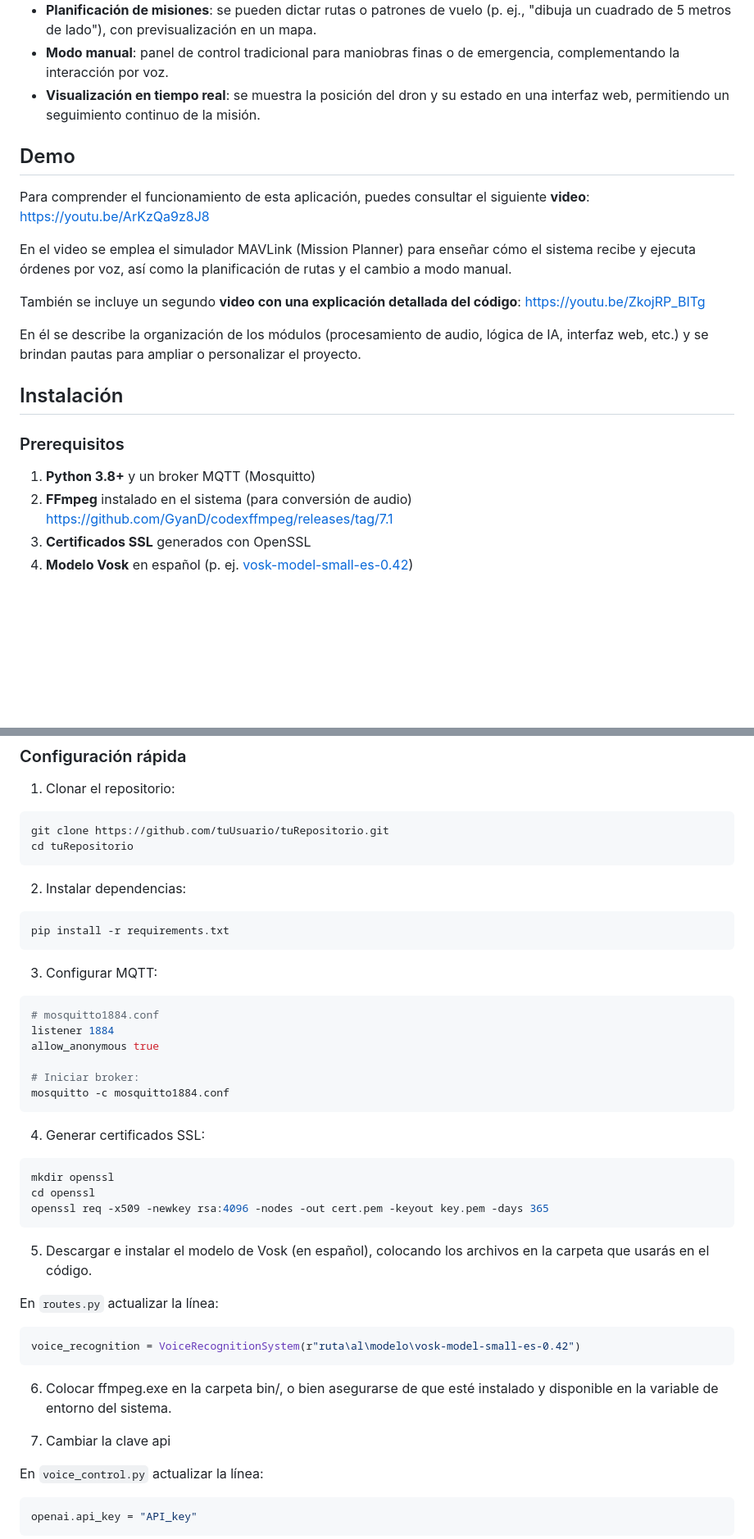
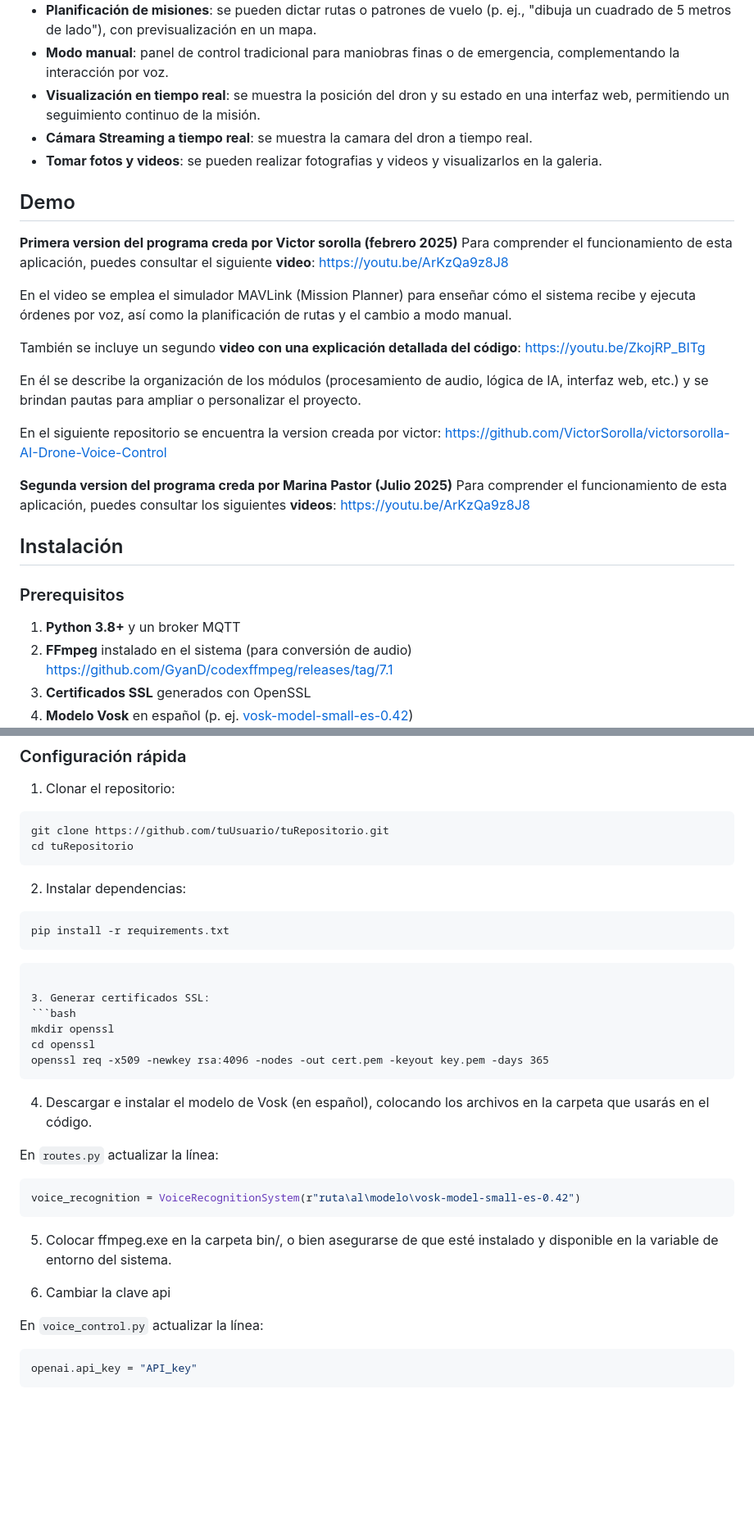
Before and after one commit to dronsEETAC/webAppVoz, a Markdown page: README.md, 2 parts joined by grey strips. Shown at 82% size. GitHub-like rendering; blank space fills up the shorter version.

````diff
--- a/README.md
+++ b/README.md
@@ -9,9 +9,12 @@ Este proyecto se ha desarrollado como una contribución al proyecto colaborativo
 * **Planificación de misiones**: se pueden dictar rutas o patrones de vuelo (p. ej., "dibuja un cuadrado de 5 metros de lado"), con previsualización en un mapa.
 * **Modo manual**: panel de control tradicional para maniobras finas o de emergencia, complementando la interacción por voz.
 * **Visualización en tiempo real**: se muestra la posición del dron y su estado en una interfaz web, permitiendo un seguimiento continuo de la misión.
+*  **Cámara Streaming a tiempo real**: se muestra la camara del dron a tiempo real.
+*  **Tomar fotos y videos**: se pueden realizar fotografias y videos y visualizarlos en la galeria.
 
 ## Demo
 
+**Primera version del programa creda por Victor sorolla (febrero 2025)**
 Para comprender el funcionamiento de esta aplicación, puedes consultar el siguiente **video**: https://youtu.be/ArKzQa9z8J8
 
 En el video se emplea el simulador MAVLink (Mission Planner)  para enseñar cómo el sistema recibe y ejecuta órdenes por voz, así como la planificación de rutas y el cambio a modo manual.
@@ -20,11 +23,17 @@ También se incluye un segundo **video con una explicación detallada del códig
 
 En él se describe la organización de los módulos (procesamiento de audio, lógica de IA, interfaz web, etc.) y se brindan pautas para ampliar o personalizar el proyecto.
 
+En el siguiente repositorio se encuentra la version creada por victor: https://github.com/VictorSorolla/victorsorolla-AI-Drone-Voice-Control
+
+**Segunda version del programa creda por Marina Pastor (Julio 2025)**
+Para comprender el funcionamiento de esta aplicación, puedes consultar los siguientes **videos**: [https://youtu.be/ArKzQa9z8J8](https://www.youtube.com/playlist?list=PLyAtSQhMsD4rP2g-Iay0UZttNdvj1u8uk)
+
+
 ## Instalación
 
 ### Prerequisitos
 
-1. **Python 3.8+** y un broker MQTT (Mosquitto)
+1. **Python 3.8+** y un broker MQTT
 2. **FFmpeg** instalado en el sistema (para conversión de audio) https://github.com/GyanD/codexffmpeg/releases/tag/7.1
 3. **Certificados SSL** generados con OpenSSL
 4. **Modelo Vosk** en español (p. ej. [vosk-model-small-es-0.42](https://alphacephei.com/vosk/models))
@@ -40,25 +49,16 @@ cd tuRepositorio
 ```bash
 pip install -r requirements.txt
 ```
-
-3. Configurar MQTT:
-```bash
-# mosquitto1884.conf
-listener 1884
-allow_anonymous true
-
-# Iniciar broker:
-mosquitto -c mosquitto1884.conf
 ```
 
-4. Generar certificados SSL:
+3. Generar certificados SSL:
 ```bash
 mkdir openssl
 cd openssl
 openssl req -x509 -newkey rsa:4096 -nodes -out cert.pem -keyout key.pem -days 365
 ```
 
-5. Descargar e instalar el modelo de Vosk (en español), colocando los archivos en la carpeta que usarás en el código.
+4. Descargar e instalar el modelo de Vosk (en español), colocando los archivos en la carpeta que usarás en el código.
 
   En `routes.py` actualizar la línea:
 
@@ -66,9 +66,9 @@ openssl req -x509 -newkey rsa:4096 -nodes -out cert.pem -keyout key.pem -days 36
 voice_recognition = VoiceRecognitionSystem(r"ruta\al\modelo\vosk-model-small-es-0.42")
    ```
 
-6. Colocar ffmpeg.exe en la carpeta bin/, o bien asegurarse de que esté instalado y disponible en la variable de entorno del sistema.
+5. Colocar ffmpeg.exe en la carpeta bin/, o bien asegurarse de que esté instalado y disponible en la variable de entorno del sistema.
 
-7. Cambiar la clave api
+6. Cambiar la clave api
 
   En `voice_control.py` actualizar la línea:
   ```python
````
